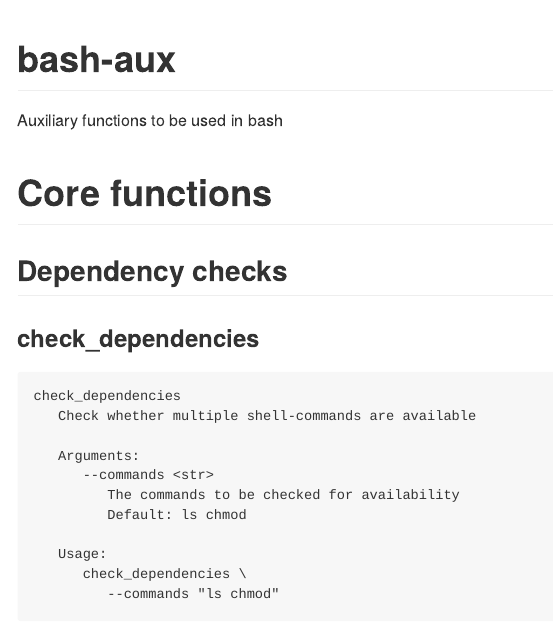
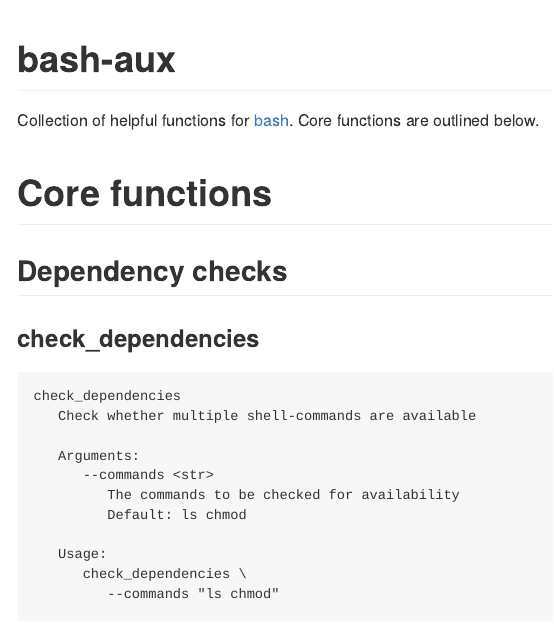
Before and after one commit to simon-lenau/bash-aux, an R Markdown document (README.Rmd): the page in a window 1100 px wide, from its top. The pictures show the output file README.md that the author committed with the source, drawn offline in the style of GitHub.

Commit message:
Updated Readme

````diff
--- a/README.Rmd
+++ b/README.Rmd
@@ -52,7 +52,8 @@
   }
 ```
 
-Auxiliary functions to be used in bash
+Collection of helpful functions for [bash](https://www.gnu.org/software/bash/).
+Core functions are outlined below.
 
 # Core functions
 
````
Also changed, not shown: README.md.
